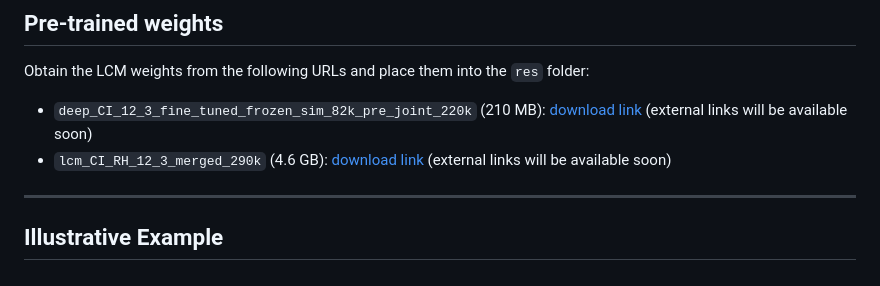
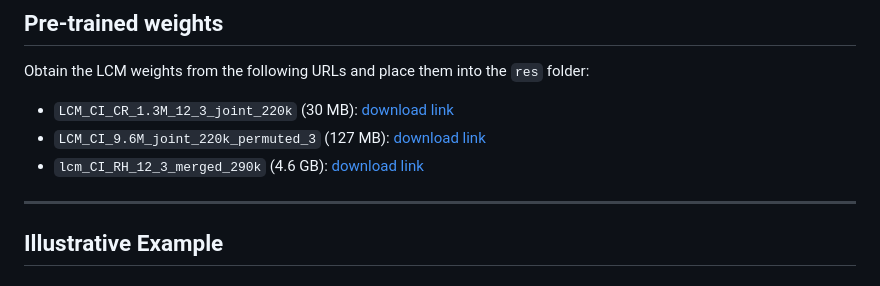
Before and after one commit to mensxmachina/LCM-FORTH-Huawei, a Markdown page: README.md, the part around the change. GitHub-like rendering.

```diff
--- a/README.md
+++ b/README.md
@@ -12,10 +12,9 @@ Install the dependencies from the `requirements.txt` file, either on your base e
 ## Pre-trained weights
 
 Obtain the LCM weights from the following URLs and place them into the `res` folder:
-
-- `deep_CI_12_3_fine_tuned_frozen_sim_82k_pre_joint_220k` (210 MB): [download link](https://onebox.huawei.com/p/8cc0be09bfd68373ba262382f6c2d9dd) (external links will be available soon)
-- `lcm_CI_RH_12_3_merged_290k` (4.6 GB): [download link](https://onebox.huawei.com/p/7cfe822b2fa5594b04d62403e5f90a38)
- (external links will be available soon)
+- `LCM_CI_CR_1.3M_12_3_joint_220k` (30 MB): [download link](https://figshare.com/articles/software/LCM_CI_CR_1_3M_12_3_joint_220k_ckpt/30022681)
+- `LCM_CI_9.6M_joint_220k_permuted_3` (127 MB): [download link](https://figshare.com/articles/software/LCM_CI_9_6M_joint_220k_permuted_3_ckpt/30022678)
+- `lcm_CI_RH_12_3_merged_290k` (4.6 GB): [download link](https://figshare.com/articles/software/lcm_CI_CR_12_3_merged_340k/30022684)
 ---
 
 ## Illustrative Example
```
